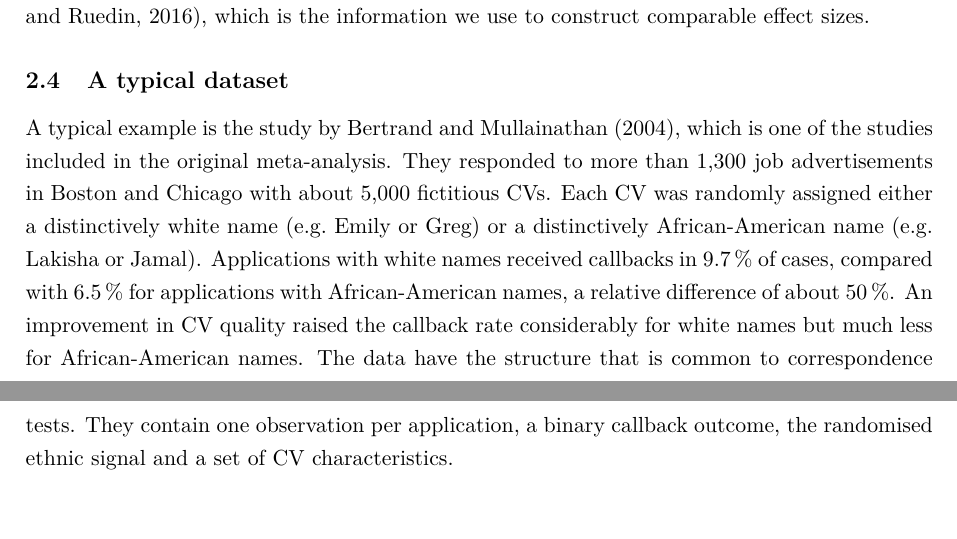
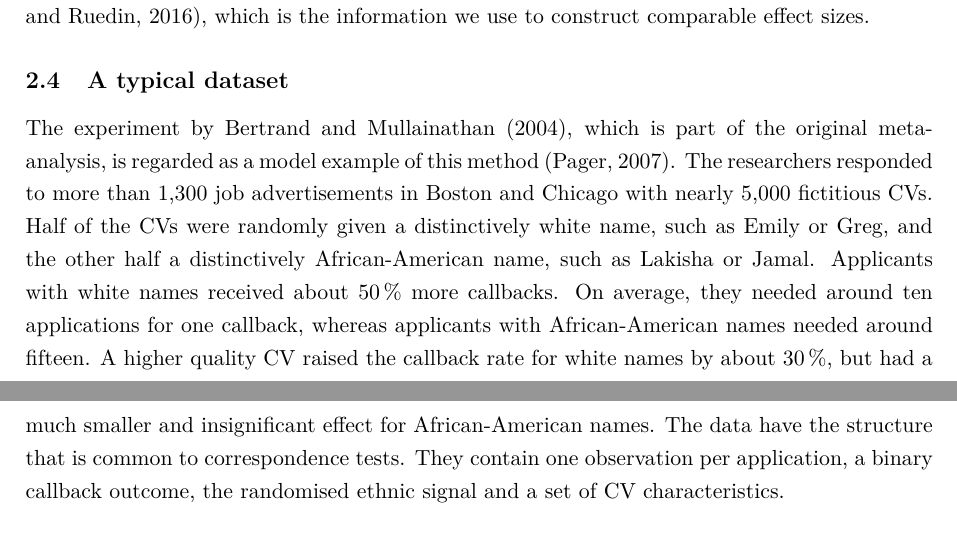
Before and after one commit to KEDES1998/MetaAnalysis, a LaTeX document (04_report/main.tex): two parts of pages 4 and 5 of 18, joined at a grey line, cut so that both start at the same text, the shorter picture padded with empty space. Compiled offline with pdfLaTeX.

Commit message:
Section 2.4 checked against Bertrand and Mullainathan

```diff
--- a/04_report/main.tex
+++ b/04_report/main.tex
@@ -151,19 +151,21 @@ which is the information we use to construct comparable effect sizes.
 
 \subsection{A typical dataset}
 
-A typical example is the study by \citet{bertrand2004}, which is one of the studies included in the original meta-analysis. They responded to
-more than 1{,}300 job advertisements in Boston and Chicago with about
-5{,}000 fictitious CVs. Each CV was randomly assigned either a
-distinctively white name (e.g.\ Emily or Greg) or a distinctively
-African-American name (e.g.\ Lakisha or Jamal). Applications with white
-names received callbacks in 9.7\,\% of cases, compared with 6.5\,\% for
-applications with African-American names, a relative difference of about
-50\,\%. An improvement in CV quality raised the callback rate considerably
-for white names but much less for African-American names. The data have the
-structure that is common to correspondence tests. They contain one
-observation per application, a binary callback outcome, the randomised
-ethnic signal and a set of CV characteristics.
-
+The experiment by \citet{bertrand2004}, which is part of the original
+meta-analysis, is regarded as a model example of this method
+\citep{pager2007}. The researchers responded to more than 1{,}300 job
+advertisements in Boston and Chicago with nearly 5{,}000 fictitious CVs.
+Half of the CVs were randomly given a distinctively white name, such as
+Emily or Greg, and the other half a distinctively African-American name,
+such as Lakisha or Jamal. Applicants with white names received about
+50\,\% more callbacks. On average, they needed around ten applications for
+one callback, whereas applicants with African-American names needed around
+fifteen. A higher quality CV raised the callback rate for white names by
+about 30\,\%, but had a much smaller and insignificant effect for
+African-American names. The data have the structure that is common to
+correspondence tests. They contain one observation per application, a
+binary callback outcome, the randomised ethnic signal and a set of CV
+characteristics.
 \subsection{Effect size used in the meta-analysis}
 
 Since studies differ in their baseline callback rates and in the way they
```
